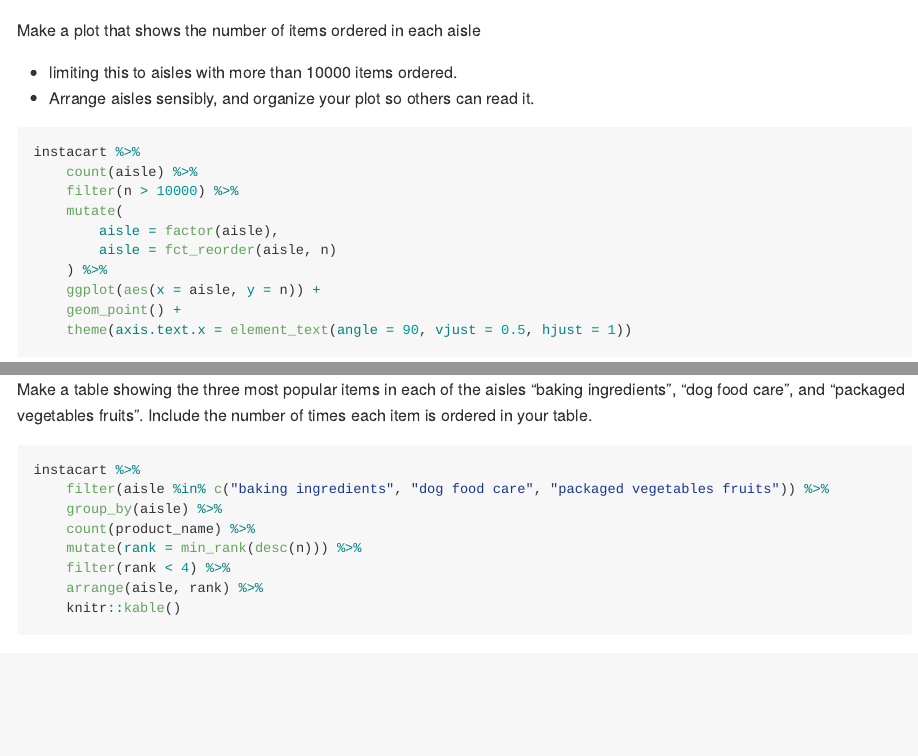
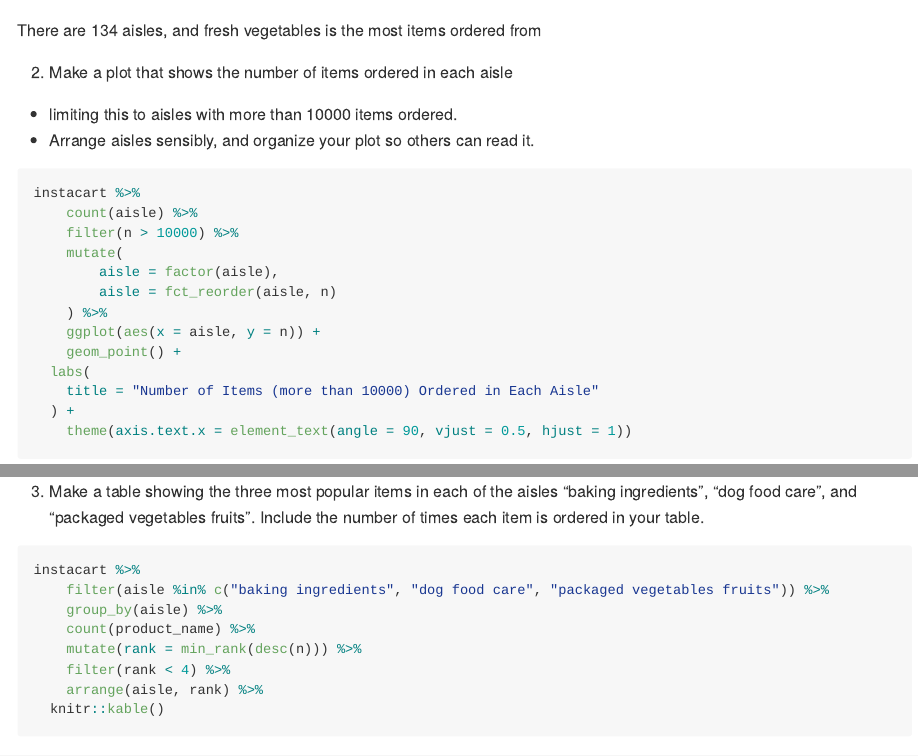
Before and after one commit to tiffanyfeng520/p8105_hw3_yf2563, an R Markdown document (p8105_hw3_yf2563.Rmd): the page in a window 1100 px wide, from 1300 px down, and a second part further down, joined at a grey line. Rendered offline with R 4.5, knitr and Pandoc, with nearby package versions; some code elsewhere in the file could not run offline.

Commit message:
Some corrections for prob1

````diff
--- a/p8105_hw3_yf2563.Rmd
+++ b/p8105_hw3_yf2563.Rmd
@@ -49,8 +49,10 @@ instacart %>%
 	count(aisle) %>%
 	arrange(desc(n))
 ```
+There are 134 aisles, and fresh vegetables is the most items ordered from
 
-Make a plot that shows the number of items ordered in each aisle
+
+2. Make a plot that shows the number of items ordered in each aisle
 
 - limiting this to aisles with more than 10000 items ordered.
 - Arrange aisles sensibly, and organize your plot so others can read it.
@@ -65,10 +67,15 @@ instacart %>%
 	) %>%
 	ggplot(aes(x = aisle, y = n)) +
 	geom_point() +
+  labs(
+    title = "Number of Items (more than 10000) Ordered in Each Aisle"
+  ) +
 	theme(axis.text.x = element_text(angle = 90, vjust = 0.5, hjust = 1))
+
+
 ```
 
-Make a table showing the three most popular items in each of the aisles “baking ingredients”, “dog food care”, and “packaged vegetables fruits”. Include the number of times each item is ordered in your table.
+3. Make a table showing the three most popular items in each of the aisles “baking ingredients”, “dog food care”, and “packaged vegetables fruits”. Include the number of times each item is ordered in your table.
 
 ```{r}
 instacart %>%
````
Also changed, not shown: p8105_hw3_yf2563.md, p8105_hw3_yf2563_files/figure-gfm/unnamed-chunk-3-1.png, p8105_hw3_yf2563.Rmd (7 more changed lines).
